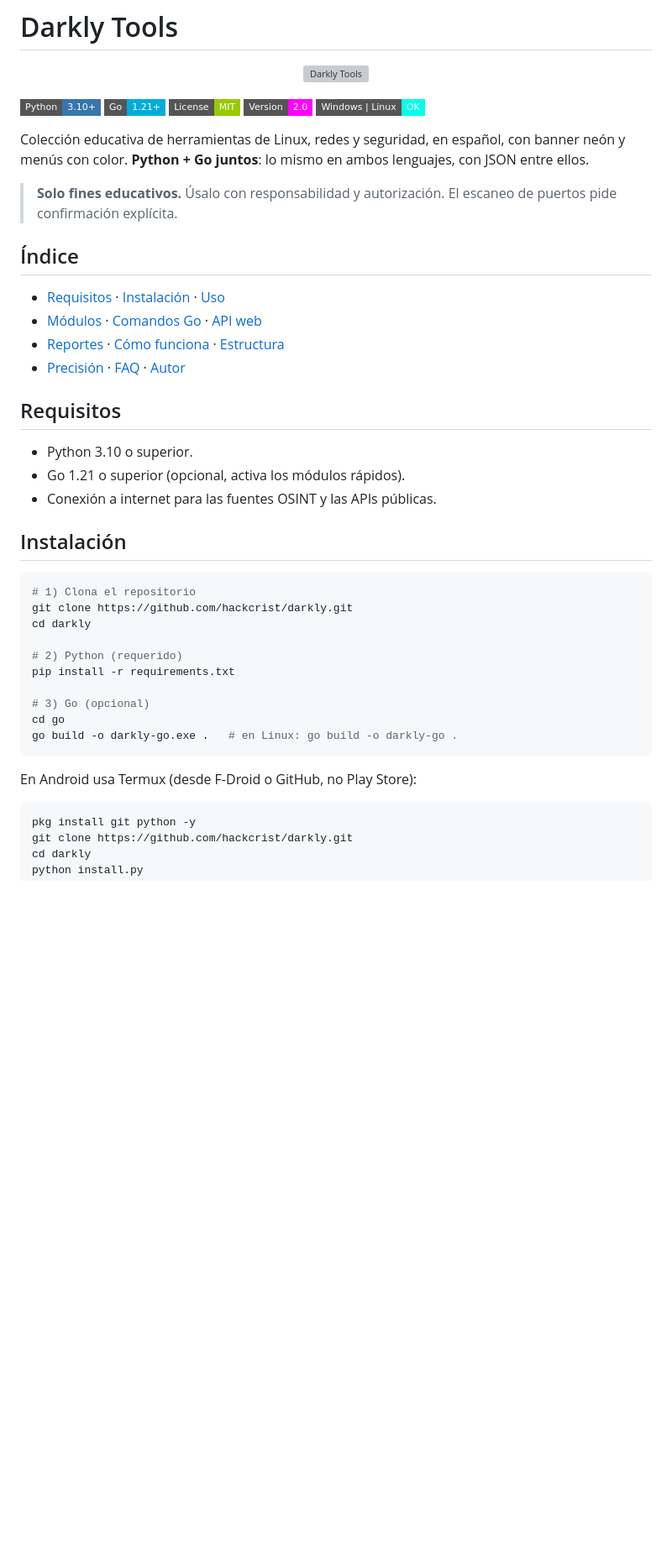
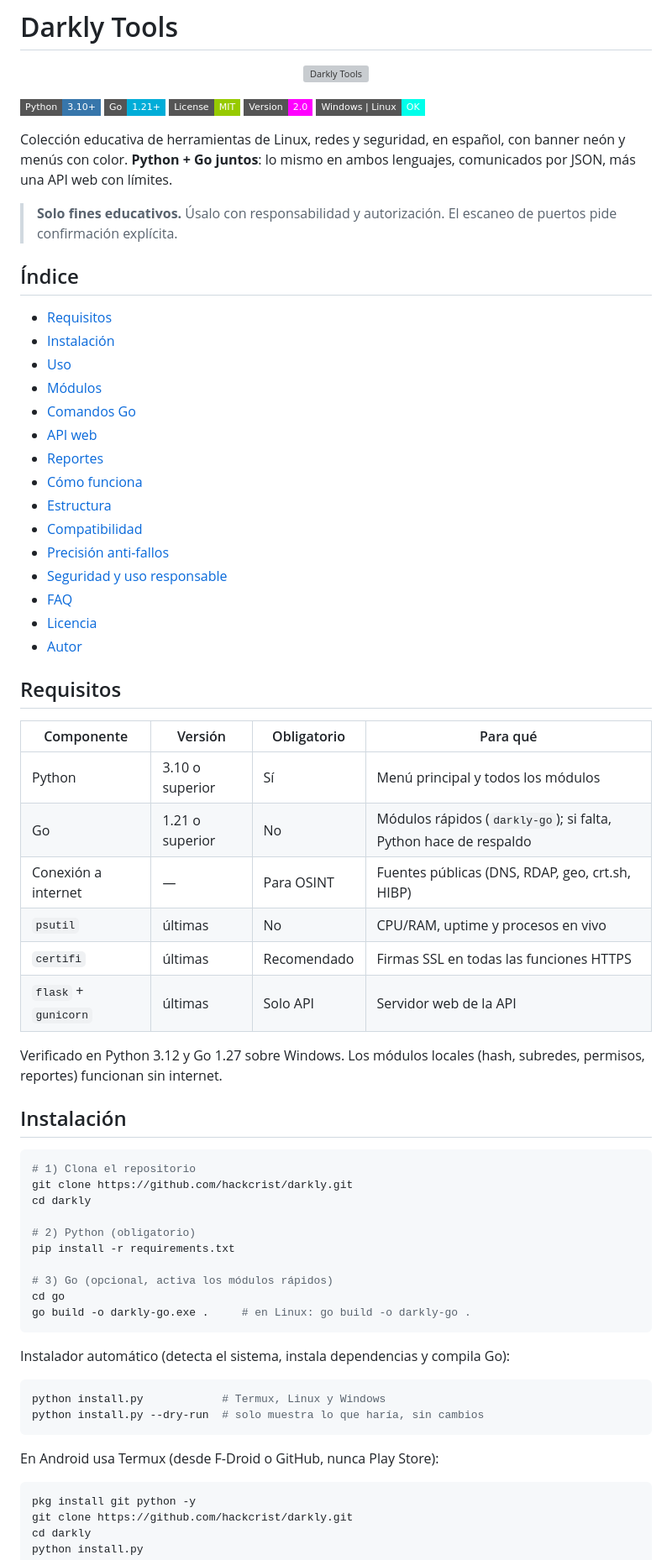
Before and after one commit to hackcrist/darkly, a Markdown page: README.md, the part around one of its changes. Shown at 84% size. GitHub-like rendering; badges without logos; blank space fills up the shorter version; grey boxes are pictures that could not be loaded.

Commit message:
README ampliado: requisitos, submenus, tablas de comandos Go, limites de API, compatibilidad, licencia

````diff
--- a/README.md
+++ b/README.md
@@ -10,22 +10,40 @@
 ![Version](https://img.shields.io/badge/Version-2.0-ff00ff?style=flat-square)
 ![Platform](https://img.shields.io/badge/Windows%20%7C%20Linux-OK-00ffea?style=flat-square)
 
-Colección educativa de herramientas de Linux, redes y seguridad, en español, con banner neón y menús con color. **Python + Go juntos**: lo mismo en ambos lenguajes, con JSON entre ellos.
+Colección educativa de herramientas de Linux, redes y seguridad, en español, con banner neón y menús con color. **Python + Go juntos**: lo mismo en ambos lenguajes, comunicados por JSON, más una API web con límites.
 
 > **Solo fines educativos.** Úsalo con responsabilidad y autorización. El escaneo de puertos pide confirmación explícita.
 
 ## Índice
 
-- [Requisitos](#requisitos) · [Instalación](#instalación) · [Uso](#uso)
-- [Módulos](#módulos) · [Comandos Go](#comandos-go) · [API web](#api-web)
-- [Reportes](#reportes) · [Cómo funciona](#cómo-funciona) · [Estructura](#estructura)
-- [Precisión](#precisión-anti-fallos) · [FAQ](#faq) · [Autor](#autor)
+- [Requisitos](#requisitos)
+- [Instalación](#instalación)
+- [Uso](#uso)
+- [Módulos](#módulos)
+- [Comandos Go](#comandos-go)
+- [API web](#api-web)
+- [Reportes](#reportes)
+- [Cómo funciona](#cómo-funciona)
+- [Estructura](#estructura)
+- [Compatibilidad](#compatibilidad)
+- [Precisión anti-fallos](#precisión-anti-fallos)
+- [Seguridad y uso responsable](#seguridad-y-uso-responsable)
+- [FAQ](#faq)
+- [Licencia](#licencia)
+- [Autor](#autor)
 
 ## Requisitos
 
-- Python 3.10 o superior.
-- Go 1.21 o superior (opcional, activa los módulos rápidos).
-- Conexión a internet para las fuentes OSINT y las APIs públicas.
+| Componente | Versión | Obligatorio | Para qué |
+|---|---|---|---|
+| Python | 3.10 o superior | Sí | Menú principal y todos los módulos |
+| Go | 1.21 o superior | No | Módulos rápidos (`darkly-go`); si falta, Python hace de respaldo |
+| Conexión a internet | — | Para OSINT | Fuentes públicas (DNS, RDAP, geo, crt.sh, HIBP) |
+| `psutil` | últimas | No | CPU/RAM, uptime y procesos en vivo |
+| `certifi` | últimas | Recomendado | Firmas SSL en todas las funciones HTTPS |
+| `flask` + `gunicorn` | últimas | Solo API | Servidor web de la API |
+
+Verificado en Python 3.12 y Go 1.27 sobre Windows. Los módulos locales (hash, subredes, permisos, reportes) funcionan sin internet.
 
 ## Instalación
 
@@ -34,15 +52,22 @@ Colección educativa de herramientas de Linux, redes y seguridad, en español, c
 git clone https://github.com/hackcrist/darkly.git
 cd darkly
 
-# 2) Python (requerido)
+# 2) Python (obligatorio)
 pip install -r requirements.txt
 
-# 3) Go (opcional)
+# 3) Go (opcional, activa los módulos rápidos)
 cd go
-go build -o darkly-go.exe .   # en Linux: go build -o darkly-go .
+go build -o darkly-go.exe .     # en Linux: go build -o darkly-go .
 ```
 
-En Android usa Termux (desde F-Droid o GitHub, no Play Store):
+Instalador automático (detecta el sistema, instala dependencias y compila Go):
+
+```bash
+python install.py            # Termux, Linux y Windows
+python install.py --dry-run  # solo muestra lo que haría, sin cambios
+```
+
+En Android usa Termux (desde F-Droid o GitHub, nunca Play Store):
 
 ```bash
 pkg install git python -y
````
Also changed, not shown: other parts of README.md (+117 -13 lines).
